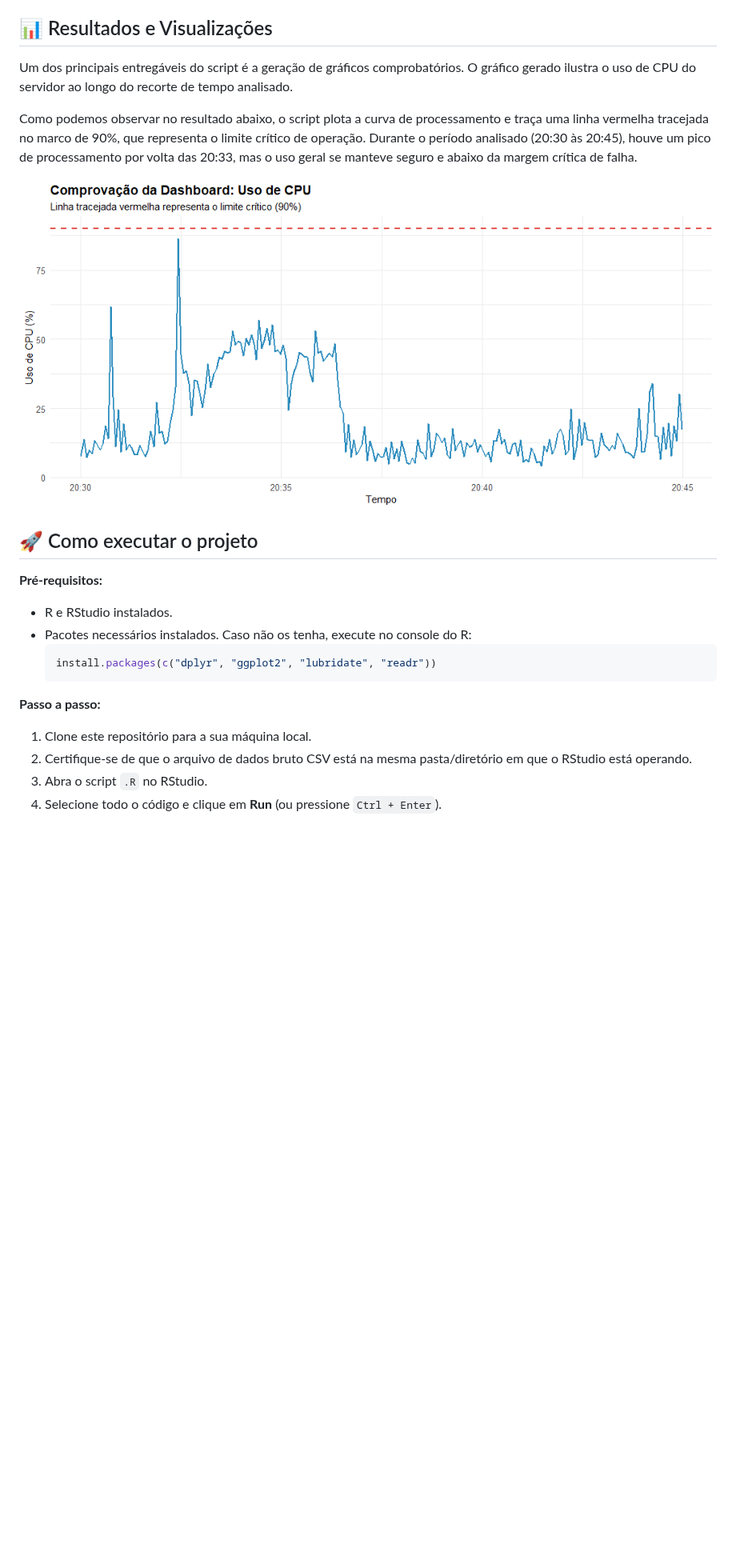
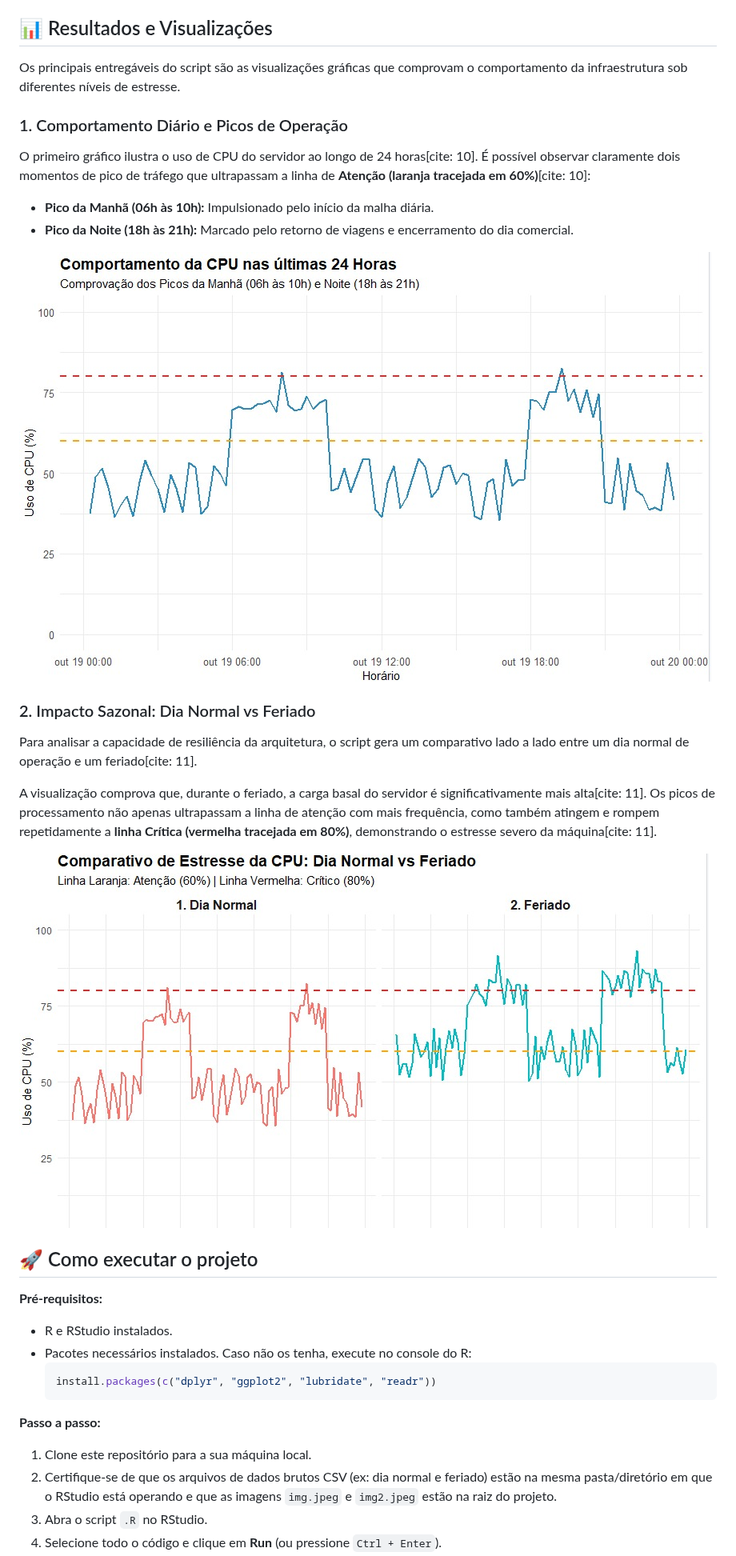
Before and after one commit to Montech-sptech/Montech-R, a Markdown page: README.md, the part around one of its changes. Shown at 80% size. Drawn GitHub-style; pictures changed too: 71c6629e-b281-4e2a-acb5-9d226f51700d.png (deleted), img.jpeg (added), img2.jpeg (added); blank space fills up the shorter version.

Commit message:
feat: adiciona script R de validação, datasets simulados e documentação

```diff
--- a/README.md
+++ b/README.md
@@ -20,11 +20,21 @@ O projeto foi desenvolvido inteiramente em **R**, utilizando pacotes modernos pa
 
 ## 📊 Resultados e Visualizações
 
-Um dos principais entregáveis do script é a geração de gráficos comprobatórios. O gráfico gerado ilustra o uso de CPU do servidor ao longo do recorte de tempo analisado.
+Os principais entregáveis do script são as visualizações gráficas que comprovam o comportamento da infraestrutura sob diferentes níveis de estresse.
 
-Como podemos observar no resultado abaixo, o script plota a curva de processamento e traça uma linha vermelha tracejada no marco de 90%, que representa o limite crítico de operação. Durante o período analisado (20:30 às 20:45), houve um pico de processamento por volta das 20:33, mas o uso geral se manteve seguro e abaixo da margem crítica de falha.
+### 1. Comportamento Diário e Picos de Operação
+O primeiro gráfico ilustra o uso de CPU do servidor ao longo de 24 horas[cite: 10]. É possível observar claramente dois momentos de pico de tráfego que ultrapassam a linha de **Atenção (laranja tracejada em 60%)**[cite: 10]:
+*   **Pico da Manhã (06h às 10h):** Impulsionado pelo início da malha diária.
+*   **Pico da Noite (18h às 21h):** Marcado pelo retorno de viagens e encerramento do dia comercial.
 
-![Gráfico de CPU](71c6629e-b281-4e2a-acb5-9d226f51700d.png)
+![Comportamento da CPU em 24 Horas](img.jpeg)
+
+### 2. Impacto Sazonal: Dia Normal vs Feriado
+Para analisar a capacidade de resiliência da arquitetura, o script gera um comparativo lado a lado entre um dia normal de operação e um feriado[cite: 11].
+
+A visualização comprova que, durante o feriado, a carga basal do servidor é significativamente mais alta[cite: 11]. Os picos de processamento não apenas ultrapassam a linha de atenção com mais frequência, como também atingem e rompem repetidamente a **linha Crítica (vermelha tracejada em 80%)**, demonstrando o estresse severo da máquina[cite: 11].
+
+![Comparativo de Estresse: Dia Normal vs Feriado](img2.jpeg)
 
 ## 🚀 Como executar o projeto
 
@@ -37,6 +47,6 @@ Como podemos observar no resultado abaixo, o script plota a curva de processamen
 
 **Passo a passo:**
 1. Clone este repositório para a sua máquina local.
-2. Certifique-se de que o arquivo de dados bruto CSV está na mesma pasta/diretório em que o RStudio está operando.
+2. Certifique-se de que os arquivos de dados brutos CSV (ex: dia normal e feriado) estão na mesma pasta/diretório em que o RStudio está operando e que as imagens `img.jpeg` e `img2.jpeg` estão na raiz do projeto.
 3. Abra o script `.R` no RStudio.
 4. Selecione todo o código e clique em **Run** (ou pressione `Ctrl + Enter`).
```
Also changed, not shown: other parts of README.md (+6 -6 lines), 3 other files.
